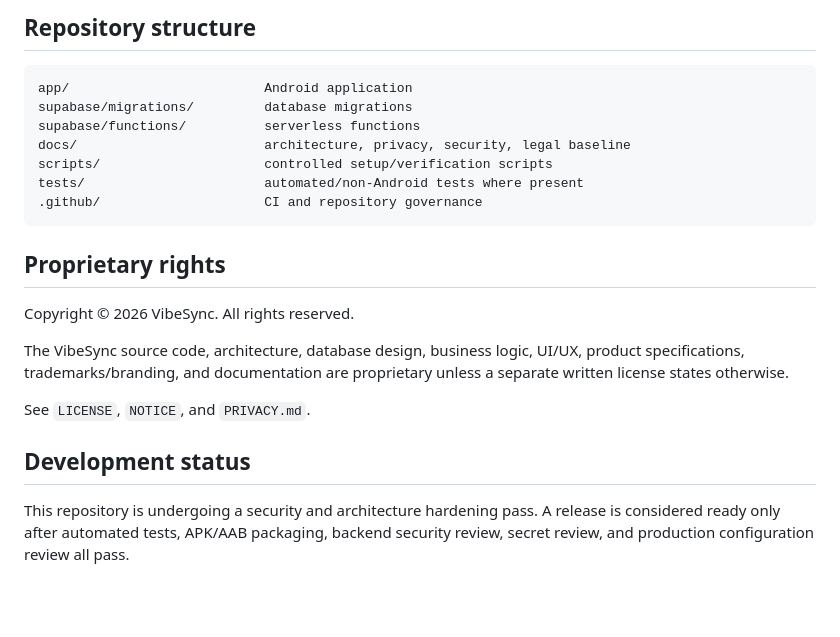
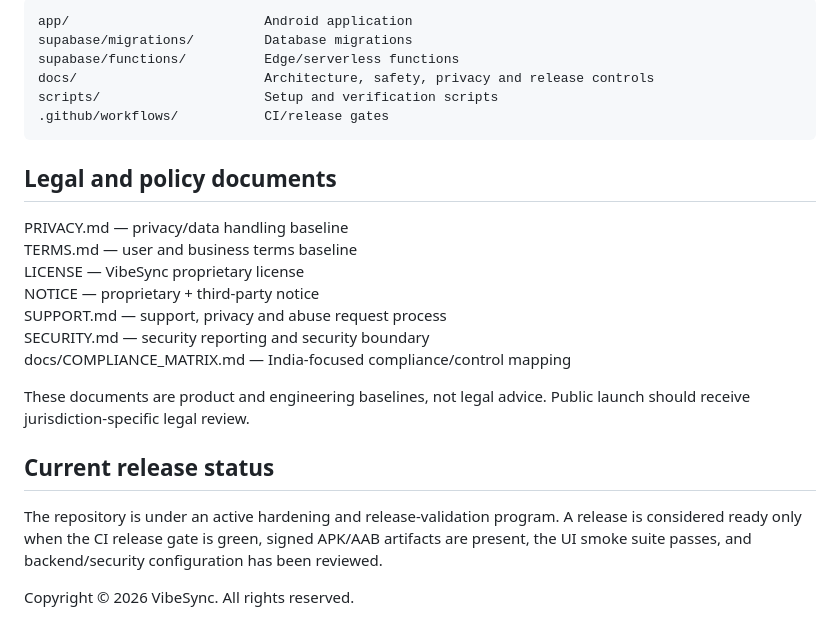
Before and after one commit to navyask911/VibeSync, a Markdown page: README.md, the part around one of its changes. GitHub-like rendering; blank space fills up the shorter version.

````diff
--- a/README.md
+++ b/README.md
@@ -146,24 +138,27 @@ Server-only secrets must live in secure provider secret storage. Never embed the
 
-## Repository structure
+~~~text
+app/                         Android application
+supabase/migrations/         Database migrations
+supabase/functions/          Edge/serverless functions
+docs/                        Architecture, safety, privacy and release controls
+scripts/                     Setup and verification scripts
+.github/workflows/           CI/release gates
+~~~
 
-```text
-app/                         Android application
-supabase/migrations/         database migrations
-supabase/functions/          serverless functions
-docs/                        architecture, privacy, security, legal baseline
-scripts/                     controlled setup/verification scripts
-tests/                       automated/non-Android tests where present
-.github/                     CI and repository governance
-```
+## Legal and policy documents
 
-## Proprietary rights
+PRIVACY.md — privacy/data handling baseline
+TERMS.md — user and business terms baseline
+LICENSE — VibeSync proprietary license
+NOTICE — proprietary + third-party notice
+SUPPORT.md — support, privacy and abuse request process
+SECURITY.md — security reporting and security boundary
+docs/COMPLIANCE_MATRIX.md — India-focused compliance/control mapping
+
+These documents are product and engineering baselines, not legal advice. Public launch should receive jurisdiction-specific legal review.
+
+## Current release status
+
+The repository is under an active hardening and release-validation program. A release is considered ready only when the CI release gate is green, signed APK/AAB artifacts are present, the UI smoke suite passes, and backend/security configuration has been reviewed.
 
 Copyright © 2026 VibeSync. All rights reserved.
-
-The VibeSync source code, architecture, database design, business logic, UI/UX, product specifications, trademarks/branding, and documentation are proprietary unless a separate written license states otherwise.
-
-See `LICENSE`, `NOTICE`, and `PRIVACY.md`.
-
-## Development status
-
-This repository is undergoing a security and architecture hardening pass. A release is considered ready only after automated tests, APK/AAB packaging, backend security review, secret review, and production configuration review all pass.
````
Also changed, not shown: other parts of README.md (+86 -94 lines).
